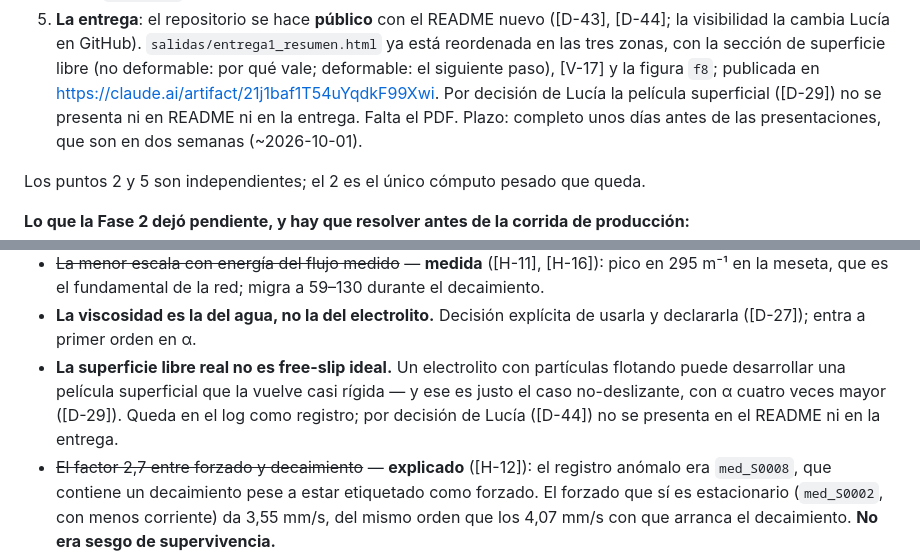
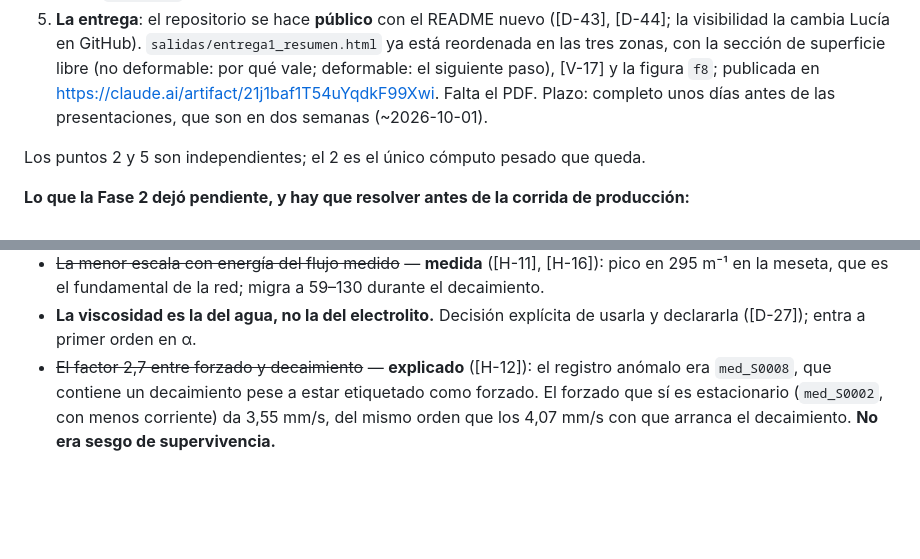
Before and after one commit to Lucia-Maz/free-slip-boundary-conditions-fourier-continuation, a Markdown page: ESTADO.md, 2 parts joined by grey strips. GitHub-like rendering; blank space fills up the shorter version.

```diff
--- a/ESTADO.md
+++ b/ESTADO.md
@@ -292,8 +292,7 @@ nuevo, receta del clúster en `numerico/CLUSTER.md`, `notas` fuera del árbol, `
    la visibilidad la cambia Lucía en GitHub). `salidas/entrega1_resumen.html` ya está
    reordenada en las tres zonas, con la sección de superficie libre (no deformable: por
    qué vale; deformable: el siguiente paso), [V-17] y la figura `f8`; publicada en
-   https://claude.ai/artifact/21j1baf1T54uYqdkF99Xwi. Por decisión de Lucía la película
-   superficial ([D-29]) no se presenta ni en README ni en la entrega. Falta el PDF. Plazo:
+   https://claude.ai/artifact/21j1baf1T54uYqdkF99Xwi. Falta el PDF. Plazo:
    completo unos días antes de las presentaciones, que son en dos semanas (~2026-10-01).
 
 Los puntos 2 y 5 son independientes; el 2 es el único cómputo pesado que queda.
@@ -335,11 +334,6 @@ Los puntos 2 y 5 son independientes; el 2 es el único cómputo pesado que queda
   decaimiento.
 - **La viscosidad es la del agua, no la del electrolito.** Decisión explícita de usarla y
   declararla ([D-27]); entra a primer orden en α.
-- **La superficie libre real no es free-slip ideal.** Un electrolito con
-  partículas flotando puede desarrollar una película superficial que la vuelve casi
-  rígida — y ese es justo el caso no-deslizante, con α cuatro veces mayor ([D-29]). Queda
-  en el log como registro; por decisión de Lucía ([D-44]) no se presenta en el README ni
-  en la entrega.
 - ~~El factor 2,7 entre forzado y decaimiento~~ — **explicado** ([H-12]): el registro
   anómalo era `med_S0008`, que contiene un decaimiento pese a estar etiquetado como
   forzado. El forzado que sí es estacionario (`med_S0002`, con menos corriente) da
```
Also changed, not shown: README.md (+0 -5 lines), numerico/CLUSTER.md (+43 -0 lines).
